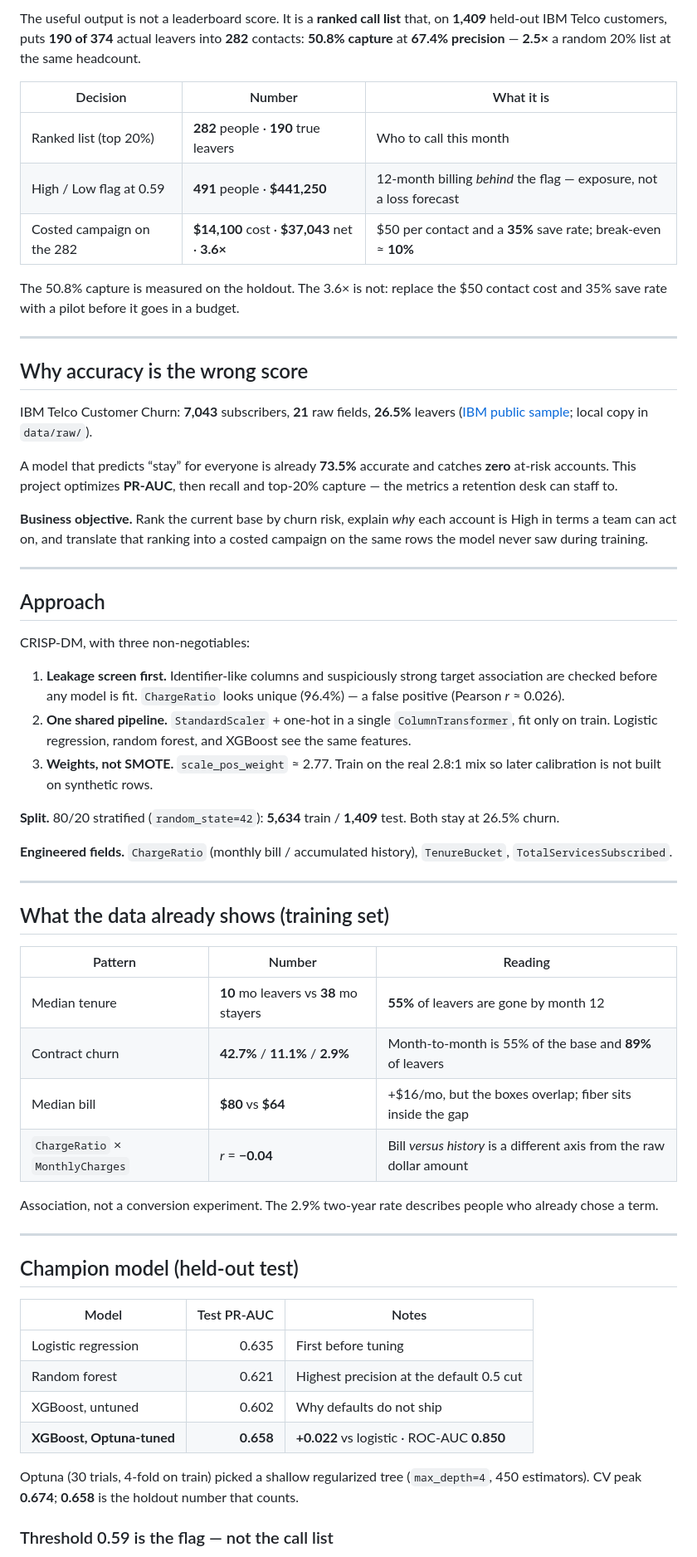
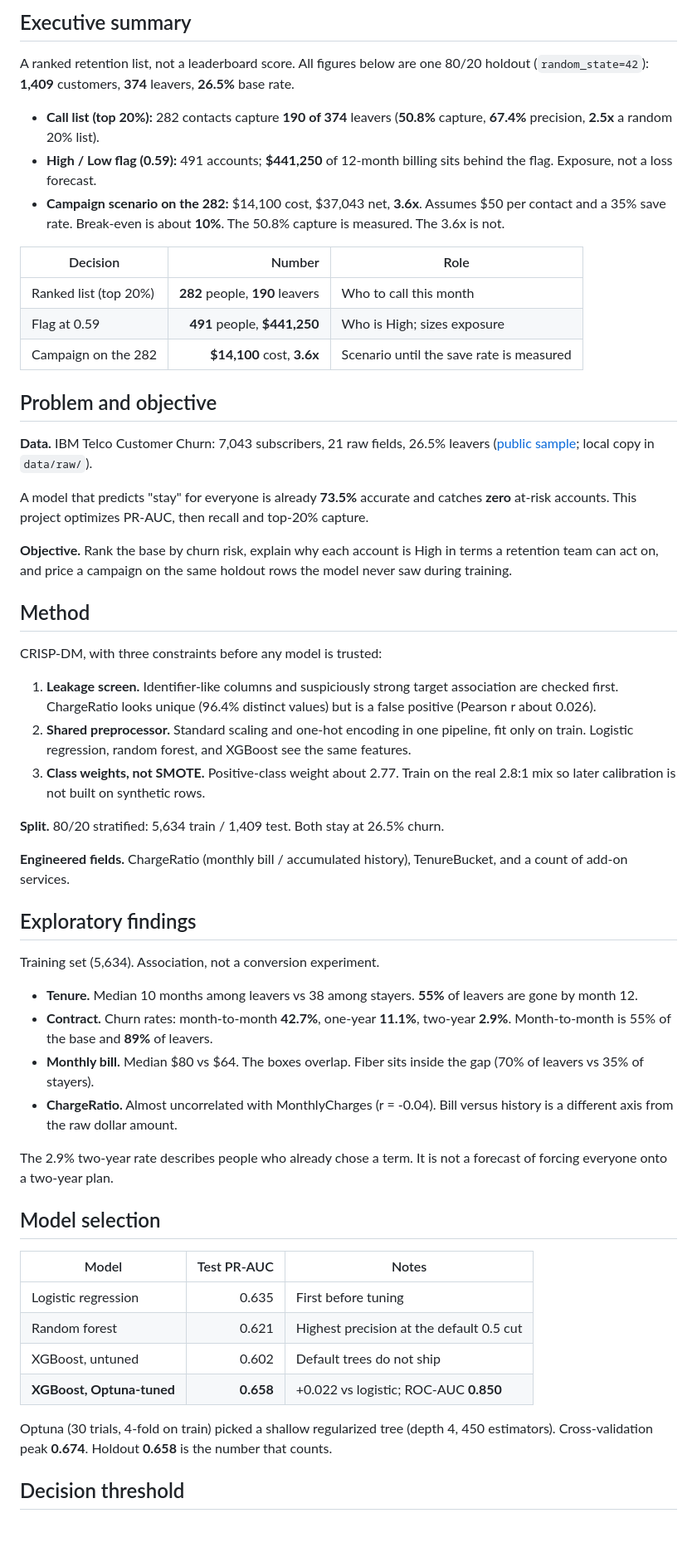
Before and after one commit to sileshith/customer-churn-prediction, a Markdown page: README.md, the part around one of its changes. Shown at 83% size. Drawn GitHub-style; blank space fills up the shorter version.

```diff
--- a/README.md
+++ b/README.md
@@ -10,63 +12,59 @@
 
-The useful output is not a leaderboard score. It is a **ranked call list** that, on **1,409** held-out IBM Telco customers, puts **190 of 374** actual leavers into **282** contacts: **50.8% capture** at **67.4% precision** — **2.5×** a random 20% list at the same headcount.
+## Executive summary
 
-| Decision | Number | What it is |
-|----------|--------|------------|
-| Ranked list (top 20%) | **282** people · **190** true leavers | Who to call this month |
-| High / Low flag at 0.59 | **491** people · **$441,250** | 12-month billing *behind* the flag — exposure, not a loss forecast |
-| Costed campaign on the 282 | **$14,100** cost · **$37,043** net · **3.6×** | $50 per contact and a **35%** save rate; break-even ≈ **10%** |
+A ranked retention list, not a leaderboard score. All figures below are one 80/20 holdout (`random_state=42`): **1,409** customers, **374** leavers, **26.5%** base rate.
 
-The 50.8% capture is measured on the holdout. The 3.6× is not: replace the $50 contact cost and 35% save rate with a pilot before it goes in a budget.
+- **Call list (top 20%):** 282 contacts capture **190 of 374** leavers (**50.8%** capture, **67.4%** precision, **2.5x** a random 20% list).
+- **High / Low flag (0.59):** 491 accounts; **$441,250** of 12-month billing sits behind the flag. Exposure, not a loss forecast.
+- **Campaign scenario on the 282:** $14,100 cost, $37,043 net, **3.6x**. Assumes $50 per contact and a 35% save rate. Break-even is about **10%**. The 50.8% capture is measured. The 3.6x is not.
 
----
+| Decision | Number | Role |
+|----------|-------:|------|
+| Ranked list (top 20%) | **282** people, **190** leavers | Who to call this month |
+| Flag at 0.59 | **491** people, **$441,250** | Who is High; sizes exposure |
+| Campaign on the 282 | **$14,100** cost, **3.6x** | Scenario until the save rate is measured |
 
-## Why accuracy is the wrong score
+## Problem and objective
 
-IBM Telco Customer Churn: **7,043** subscribers, **21** raw fields, **26.5%** leavers ([IBM public sample](https://www.kaggle.com/datasets/blastchar/telco-customer-churn); local copy in `data/raw/`).
+**Data.** IBM Telco Customer Churn: 7,043 subscribers, 21 raw fields, 26.5% leavers ([public sample](https://www.kaggle.com/datasets/blastchar/telco-customer-churn); local copy in `data/raw/`).
 
-A model that predicts “stay” for everyone is already **73.5%** accurate and catches **zero** at-risk accounts. This project optimizes **PR-AUC**, then recall and top-20% capture — the metrics a retention desk can staff to.
+A model that predicts "stay" for everyone is already **73.5%** accurate and catches **zero** at-risk accounts. This project optimizes PR-AUC, then recall and top-20% capture.
 
-**Business objective.** Rank the current base by churn risk, explain *why* each account is High in terms a team can act on, and translate that ranking into a costed campaign on the same rows the model never saw during training.
+**Objective.** Rank the base by churn risk, explain why each account is High in terms a retention team can act on, and price a campaign on the same holdout rows the model never saw during training.
 
----
+## Method
 
-## Approach
+CRISP-DM, with three constraints before any model is trusted:
 
-CRISP-DM, with three non-negotiables:
+1. **Leakage screen.** Identifier-like columns and suspiciously strong target association are checked first. ChargeRatio looks unique (96.4% distinct values) but is a false positive (Pearson r about 0.026).
+2. **Shared preprocessor.** Standard scaling and one-hot encoding in one pipeline, fit only on train. Logistic regression, random forest, and XGBoost see the same features.
+3. **Class weights, not SMOTE.** Positive-class weight about 2.77. Train on the real 2.8:1 mix so later calibration is not built on synthetic rows.
 
-1. **Leakage screen first.** Identifier-like columns and suspiciously strong target association are checked before any model is fit. `ChargeRatio` looks unique (96.4%) — a false positive (Pearson *r* ≈ 0.026).
-2. **One shared pipeline.** `StandardScaler` + one-hot in a single `ColumnTransformer`, fit only on train. Logistic regression, random forest, and XGBoost see the same features.
-3. **Weights, not SMOTE.** `scale_pos_weight` ≈ 2.77. Train on the real 2.8:1 mix so later calibration is not built on synthetic rows.
+**Split.** 80/20 stratified: 5,634 train / 1,409 test. Both stay at 26.5% churn.
 
-**Split.** 80/20 stratified (`random_state=42`): **5,634** train / **1,409** test. Both stay at 26.5% churn.
+**Engineered fields.** ChargeRatio (monthly bill / accumulated history), TenureBucket, and a count of add-on services.
 
-**Engineered fields.** `ChargeRatio` (monthly bill / accumulated history), `TenureBucket`, `TotalServicesSubscribed`.
+## Exploratory findings
 
----
+Training set (5,634). Association, not a conversion experiment.
 
-## What the data already shows (training set)
+- **Tenure.** Median 10 months among leavers vs 38 among stayers. **55%** of leavers are gone by month 12.
+- **Contract.** Churn rates: month-to-month **42.7%**, one-year **11.1%**, two-year **2.9%**. Month-to-month is 55% of the base and **89%** of leavers.
+- **Monthly bill.** Median $80 vs $64. The boxes overlap. Fiber sits inside the gap (70% of leavers vs 35% of stayers).
+- **ChargeRatio.** Almost uncorrelated with MonthlyCharges (r = -0.04). Bill versus history is a different axis from the raw dollar amount.
 
-| Pattern | Number | Reading |
-|---------|--------|---------|
-| Median tenure | **10** mo leavers vs **38** mo stayers | **55%** of leavers are gone by month 12 |
-| Contract churn | **42.7%** / **11.1%** / **2.9%** | Month-to-month is 55% of the base and **89%** of leavers |
-| Median bill | **$80** vs **$64** | +$16/mo, but the boxes overlap; fiber sits inside the gap |
-| `ChargeRatio` × `MonthlyCharges` | *r* = **−0.04** | Bill *versus history* is a different axis from the raw dollar amount |
+The 2.9% two-year rate describes people who already chose a term. It is not a forecast of forcing everyone onto a two-year plan.
 
-Association, not a conversion experiment. The 2.9% two-year rate describes people who already chose a term.
-
----
-
-## Champion model (held-out test)
+## Model selection
 
 | Model | Test PR-AUC | Notes |
 |-------|------------:|-------|
 | Logistic regression | 0.635 | First before tuning |
 | Random forest | 0.621 | Highest precision at the default 0.5 cut |
-| XGBoost, untuned | 0.602 | Why defaults do not ship |
-| **XGBoost, Optuna-tuned** | **0.658** | **+0.022** vs logistic · ROC-AUC **0.850** |
+| XGBoost, untuned | 0.602 | Default trees do not ship |
+| **XGBoost, Optuna-tuned** | **0.658** | +0.022 vs logistic; ROC-AUC **0.850** |
 
-Optuna (30 trials, 4-fold on train) picked a shallow regularized tree (`max_depth=4`, 450 estimators). CV peak **0.674**; **0.658** is the holdout number that counts.
+Optuna (30 trials, 4-fold on train) picked a shallow regularized tree (depth 4, 450 estimators). Cross-validation peak **0.674**. Holdout **0.658** is the number that counts.
 
-### Threshold 0.59 is the flag — not the call list
+## Decision threshold
 
```
Also changed, not shown: other parts of README.md (+66 -65 lines), assets/readme-header.png (added).
